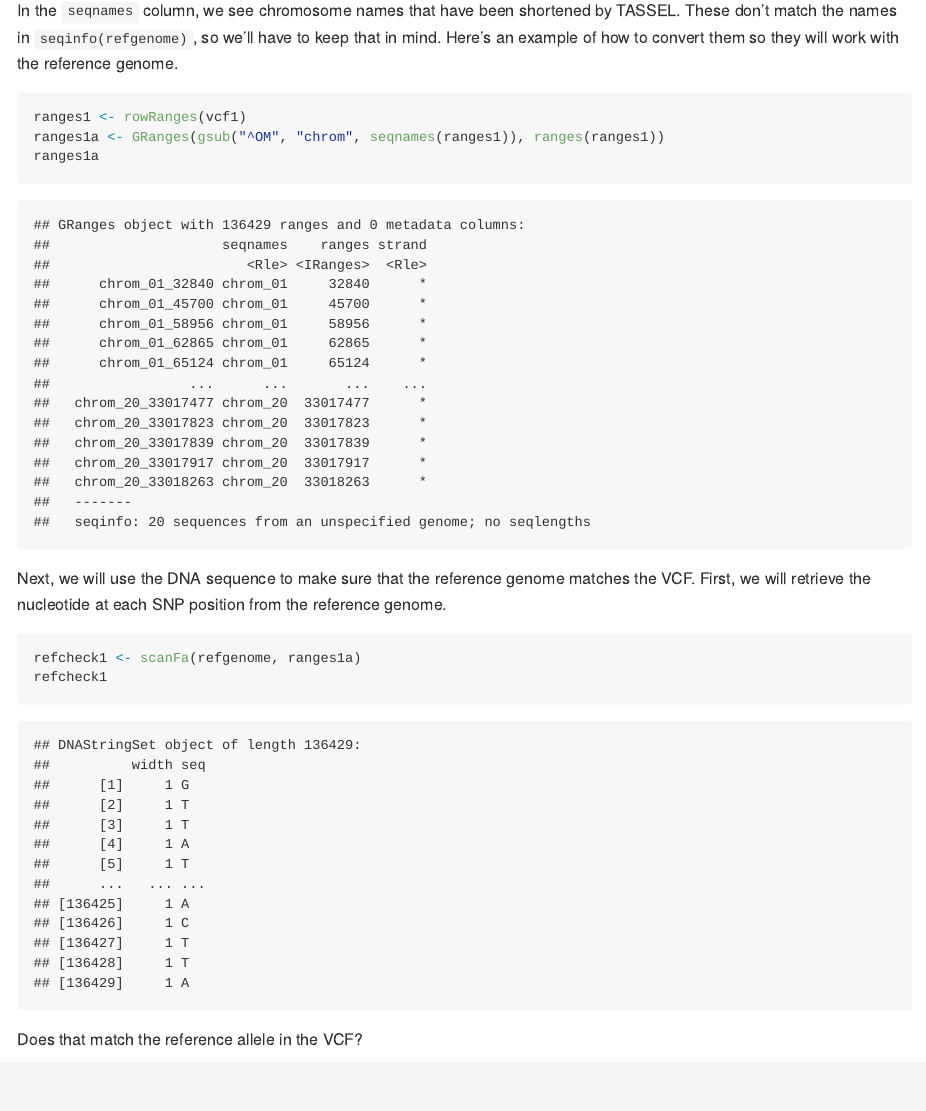
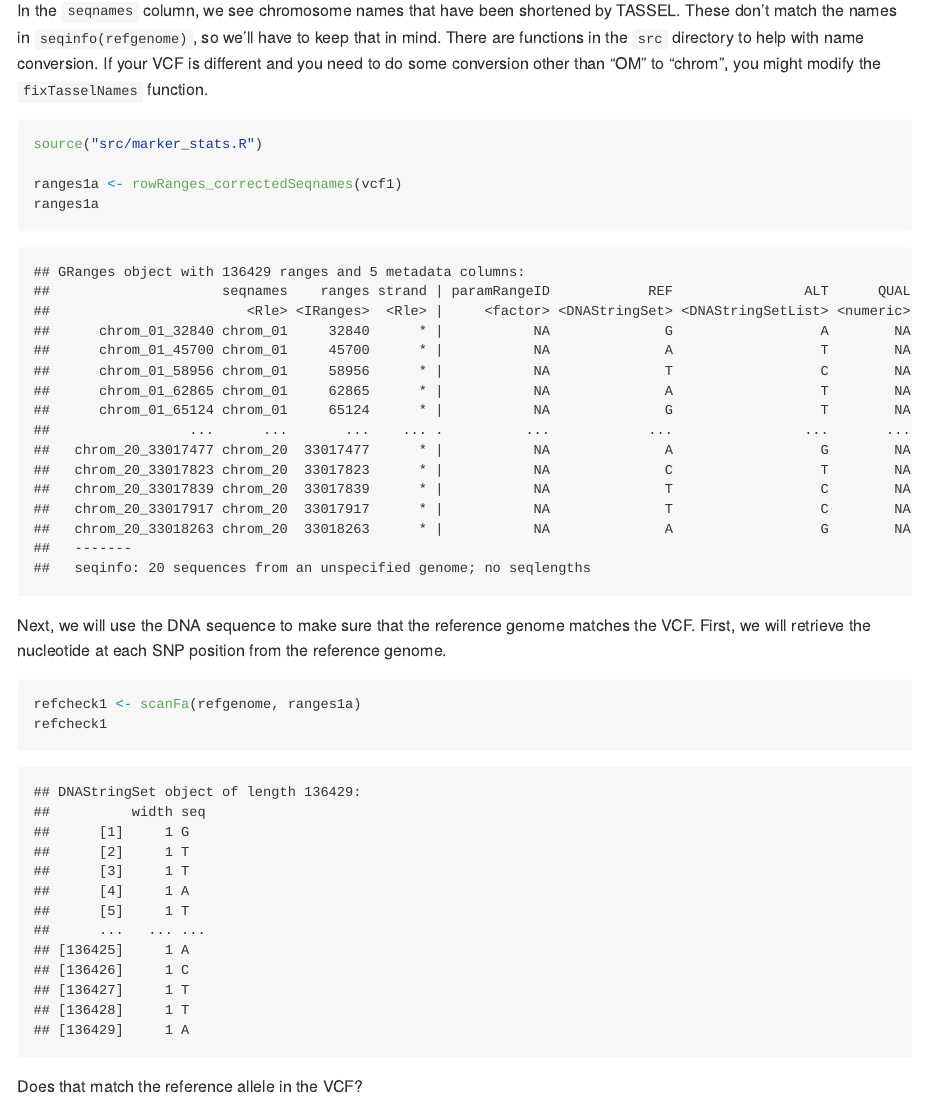
Before and after one commit to HPCBio/eib-marker-design, an R Markdown document (Setup.Rmd): the page in a window 1100 px wide, from 3430 px down. The pictures show the output file Setup.md that the author committed with the source, drawn offline in the style of GitHub.

Commit message:
Correct chromosome names in TASSEL VCF

````diff
--- a/Setup.Rmd
+++ b/Setup.Rmd
@@ -124,12 +124,15 @@ rowRanges(vcf1)
 
 In the `seqnames` column, we see chromosome names that have been shortened
 by TASSEL.  These don't match the names in `seqinfo(refgenome)`, so we'll
-have to keep that in mind.  Here's an example of how to convert them so
-they will work with the reference genome.
+have to keep that in mind.  There are functions in the `src` directory to help
+with name conversion.  If your VCF is different and you need to do some
+conversion other than "OM" to "chrom", you might modify the `fixTasselNames`
+function.
 
 ```{r}
-ranges1 <- rowRanges(vcf1)
-ranges1a <- GRanges(gsub("^OM", "chrom", seqnames(ranges1)), ranges(ranges1))
+source("src/marker_stats.R")
+
+ranges1a <- rowRanges_correctedSeqnames(vcf1)
 ranges1a
 ```
 
--- a/src/marker_stats.R
+++ b/src/marker_stats.R
@@ -15,8 +20,31 @@ getKaspRange <- function(rr, flanking_bp = 50){
                                   downstream = flanking_bp + 1))
 }
 
-gcContent <- function(vcf, markers, refgenome, flanking_bp = 50){
+# Function to correct the chromosome names from a TASSEL VCF to match the
+# reference genome.  x is a character vector, and a character vector of the same
+# length is returned.
+# !! You can modify this function if chromosome names need to be modified in
+# some different way.  Alternatively, you can build a similar function to pass
+# to the fixfn argument of the below functions.
+fixTasselNames <- function(x){
+  gsub("^OM", "chrom", x)
+}
+
+# Function to get a GRanges object from a VCF, but with the names corrected.
+rowRanges_correctedSeqnames <- function(vcf, markers = rownames(vcf),
+                                        fixfn = fixTasselNames){
   rr <- SummarizedExperiment::rowRanges(vcf)[markers]
+  rr1 <- GenomicRanges::GRanges(fixfn(GenomeInfoDb::seqnames(rr)),
+                                IRanges::ranges(rr))
+  S4Vectors::mcols(rr1) <- S4Vectors::mcols(rr)
+  return(rr1)
+}
+
+# Function to get the proportion GC content for the flanking regions for a set
+# of SNPs.
+gcContent <- function(vcf, markers, refgenome, flanking_bp = 50,
+                      fixfn = fixTasselNames){
+  rr <- rowRanges_correctedSeqnames(vcf, markers, fixfn)
   rr2 <- getKaspRange(rr, flanking_bp = flanking_bp)
   seq <- Rsamtools::scanFa(refgenome, rr2, as = "DNAStringSet")
   tally <- Biostrings::letterFrequency(seq, c("ATW", "GCS"))
@@ -42,2 +71,5 @@ LD <- function(){}
 
 # Function to format SNPs for KASP assay, annotating flanking SNPs.
+formatKasp <- function(vcf, markers, refgenome, flanking_bp = 50,
+                       fixfn = fixTasselNames){
+  rr <- rowRanges_correctedSeqnames(vcf, markers = rownames(vcf), fixfn = fixfn)
````
Also changed, not shown: Setup.md, src/marker_stats.R (18 more changed lines).
